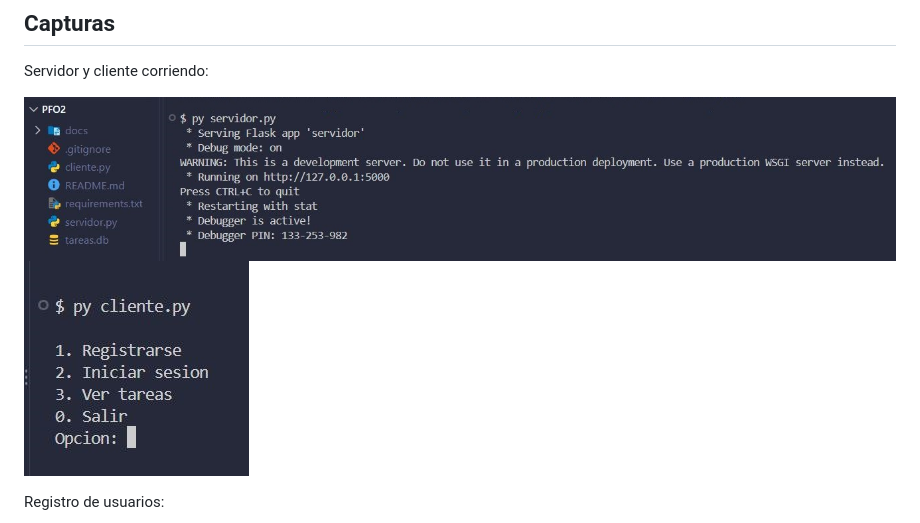
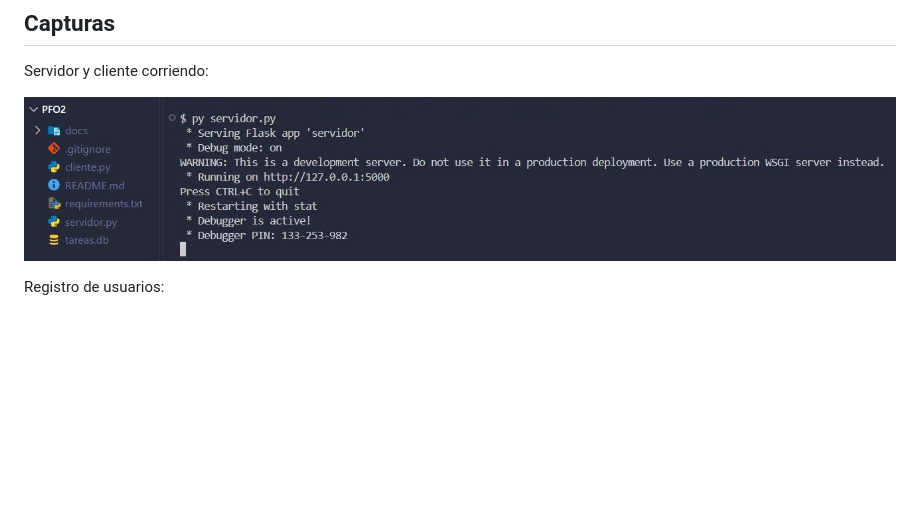
Before and after one commit to raquerh/PsR_PFO2_Gestion_Tareas, a Markdown page: README.md, the part around the change. Drawn GitHub-style; blank space fills up the shorter version.

Commit message:
modifica README
Removed client running image from the README.

```diff
--- a/README.md
+++ b/README.md
@@ -52,7 +52,7 @@ Con el servidor corriendo, se usa el menú de `cliente.py`. El orden de pruebas
 Servidor y cliente corriendo:
 
 ![Servidor corriendo](docs/capturas/servidor_corriendo.jpg)
-![Cliente corriendo](docs/capturas/cliente_corriendo.jpg)
+
 
 Registro de usuarios:
 
```
